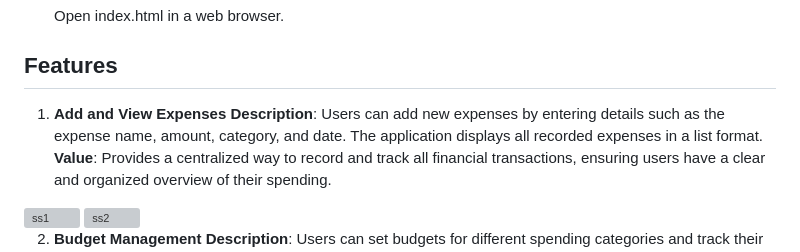
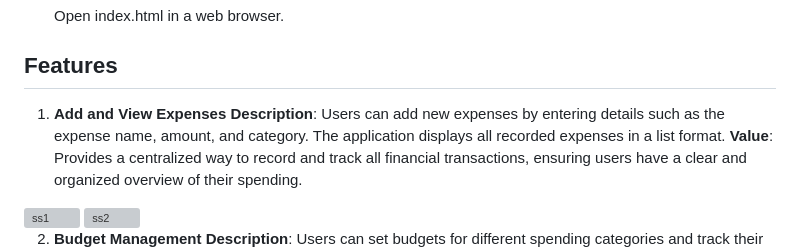
Before and after one commit to Code-Maniac-Rza/Expense-Tracker, a Markdown page: README.md, the part around the change. Rendered like a GitHub page; grey boxes are pictures that could not be loaded.

```diff
--- a/README.md
+++ b/README.md
@@ -33,7 +33,7 @@ The **Expense Tracker** web application is designed to help users manage their p
 ## Features
 
 1. **Add and View Expenses**
-   **Description**: Users can add new expenses by entering details such as the expense name, amount, category, and date. The application displays all recorded expenses in a list format.
+   **Description**: Users can add new expenses by entering details such as the expense name, amount, and category. The application displays all recorded expenses in a list format.
    **Value**: Provides a centralized way to record and track all financial transactions, ensuring users have a clear and organized overview of their spending.
 
 <img width="941" alt="ss1" src="https://github.com/user-attachments/assets/45ddd6f9-e5fb-4aeb-b6ac-d28de5b440b4">
```
